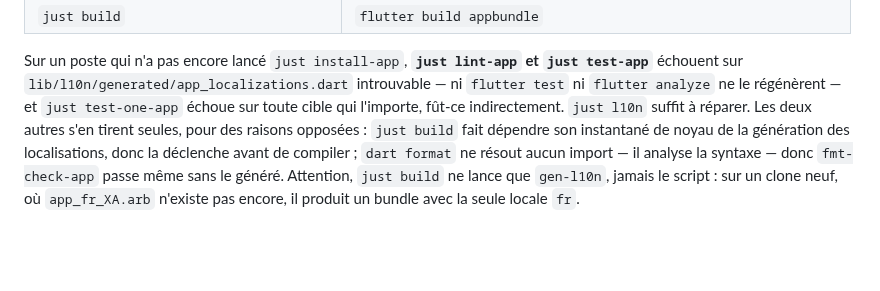
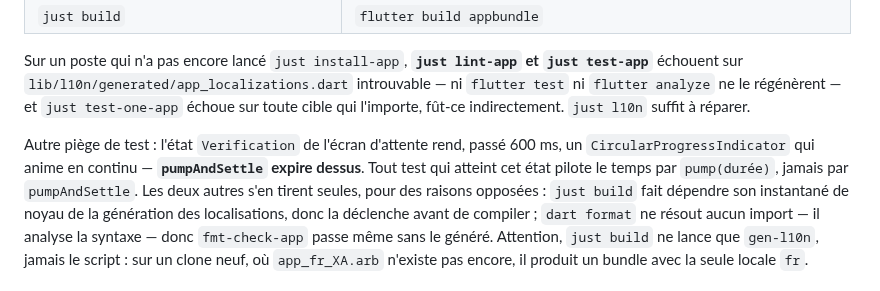
Before and after one commit to plecart/Arpendo, a Markdown page: app/README.md, the part around the change. Rendered like a GitHub page; blank space fills up the shorter version.

Commit message:
docs(app): le piège pumpAndSettle de l'indicateur perpétuel

```diff
--- a/app/README.md
+++ b/app/README.md
@@ -48,7 +48,11 @@ Toujours par `just`, jamais par `flutter` nu (c'est le SDK global qui répondrai
 Sur un poste qui n'a pas encore lancé `just install-app`, **`just lint-app` et `just test-app`**
 échouent sur `lib/l10n/generated/app_localizations.dart` introuvable — ni `flutter test` ni
 `flutter analyze` ne le régénèrent — et `just test-one-app` échoue sur toute cible qui l'importe, fût-ce indirectement.
-`just l10n` suffit à réparer. Les deux autres s'en tirent seules, pour des raisons opposées :
+`just l10n` suffit à réparer.
+
+Autre piège de test : l'état `Verification` de l'écran d'attente rend, passé 600 ms, un
+`CircularProgressIndicator` qui anime en continu — **`pumpAndSettle` expire dessus**. Tout test
+qui atteint cet état pilote le temps par `pump(durée)`, jamais par `pumpAndSettle`. Les deux autres s'en tirent seules, pour des raisons opposées :
 `just build` fait dépendre son instantané de noyau de la génération des localisations, donc la
 déclenche avant de compiler ; `dart format` ne résout aucun import — il analyse la syntaxe — donc
 `fmt-check-app` passe même sans le généré. Attention, `just build` ne lance que `gen-l10n`, jamais
```
